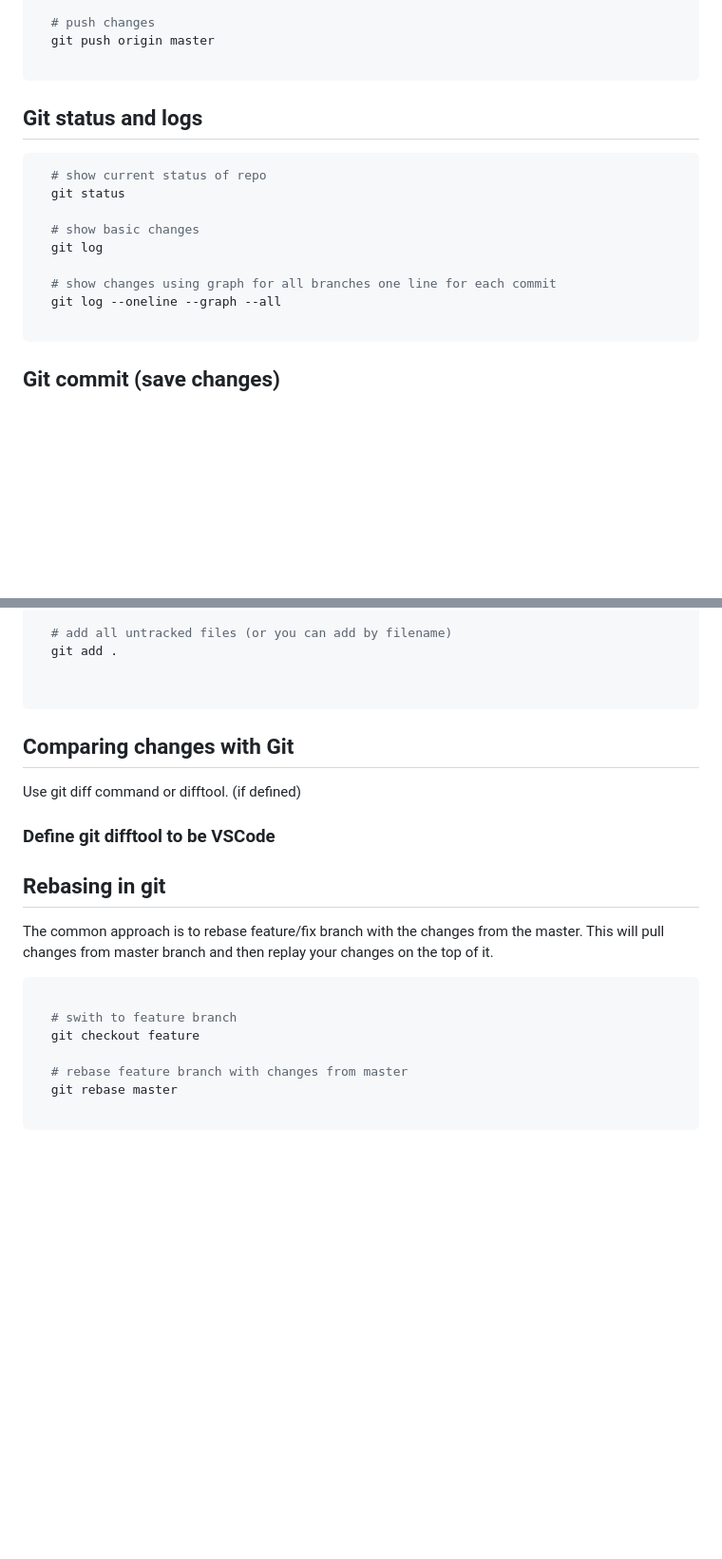
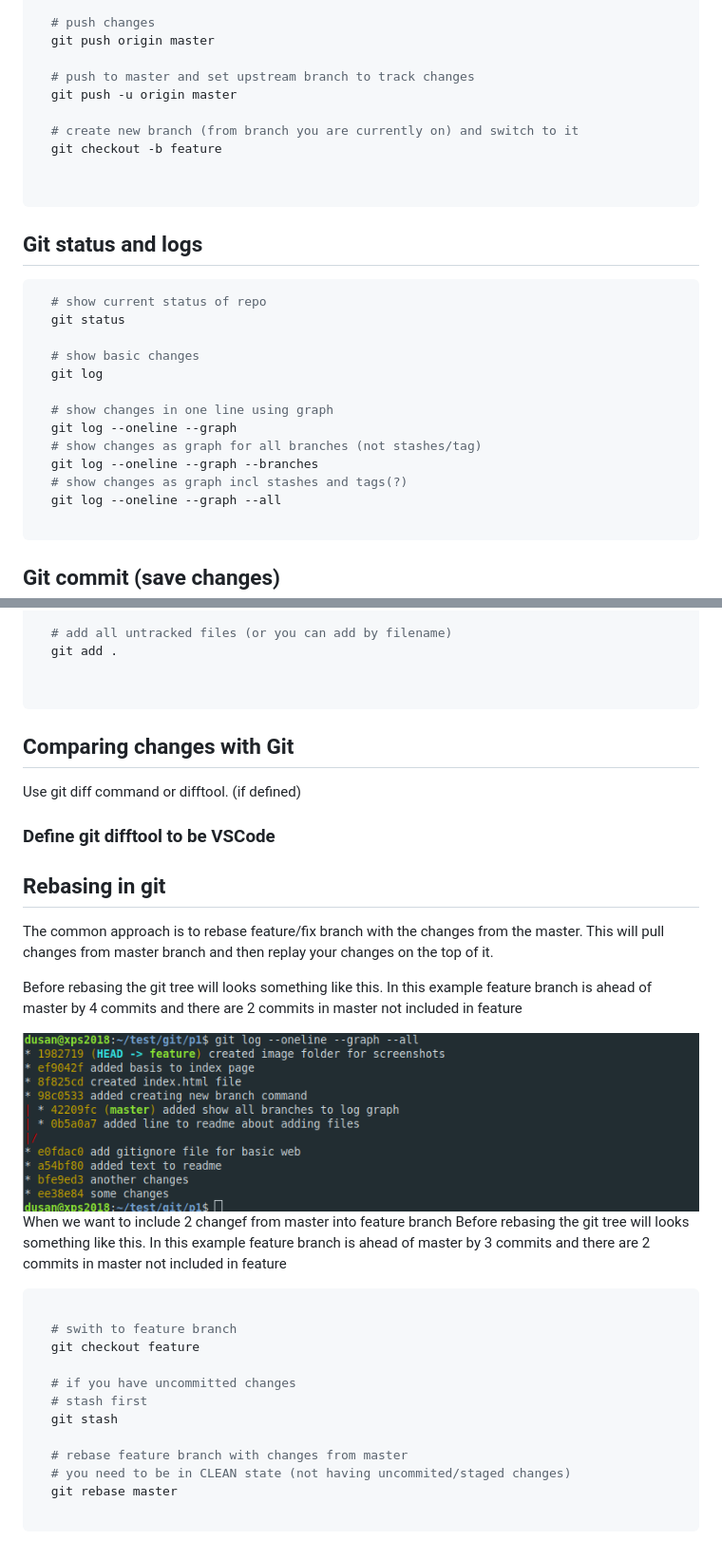
Before and after one commit to dmijatovic/git-practice-1, a Markdown page: README.md, 2 parts joined by grey strips. Shown: that part at 95% size. Rendered like a GitHub page; pictures changed too: img/feature-master-diverged.png; blank space fills up the shorter version.

Commit message:
resolved readme conflicts

````diff
--- a/README.md
+++ b/README.md
@@ -25,6 +25,13 @@ Here some 'quick' basic commands are listed
   # push changes
   git push origin master
 
+  # push to master and set upstream branch to track changes
+  git push -u origin master
+
+  # create new branch (from branch you are currently on) and switch to it
+  git checkout -b feature
+
+
 ```
 
 ## Git status and logs
@@ -36,7 +43,11 @@ Here some 'quick' basic commands are listed
   # show basic changes
   git log
 
-  # show changes using graph for all branches one line for each commit
+  # show changes in one line using graph
+  git log --oneline --graph
+  # show changes as graph for all branches (not stashes/tag)
+  git log --oneline --graph --branches
+  # show changes as graph incl stashes and tags(?)
   git log --oneline --graph --all
 
 ```
@@ -59,8 +70,6 @@ When commit command is issued all files that are STAGED are committed to CURRENT
 
 ```
 
-
-
 ## Comparing changes with Git
 
 Use git diff command or difftool. (if defined)
@@ -72,12 +81,25 @@ Use git diff command or difftool. (if defined)
 
 The common approach is to rebase feature/fix branch with the changes from the master. This will pull changes from master branch and then replay your changes on the top of it.
 
+Before rebasing the git tree will looks something like this. In this example feature branch is ahead of master by 4 commits and there are 2 commits in master not included in feature
+
+<img src="./img/feature-master-diverged.png" />
+
+When we want to include 2 changef from master into feature branch
+Before rebasing the git tree will looks something like this. In this example feature branch is ahead of master by 3 commits and there are 2 commits in master not included in feature
+
+
 ```bash
 
   # swith to feature branch
   git checkout feature
 
+  # if you have uncommitted changes
+  # stash first
+  git stash
+
   # rebase feature branch with changes from master
+  # you need to be in CLEAN state (not having uncommited/staged changes)
   git rebase master
 
 ```
````
